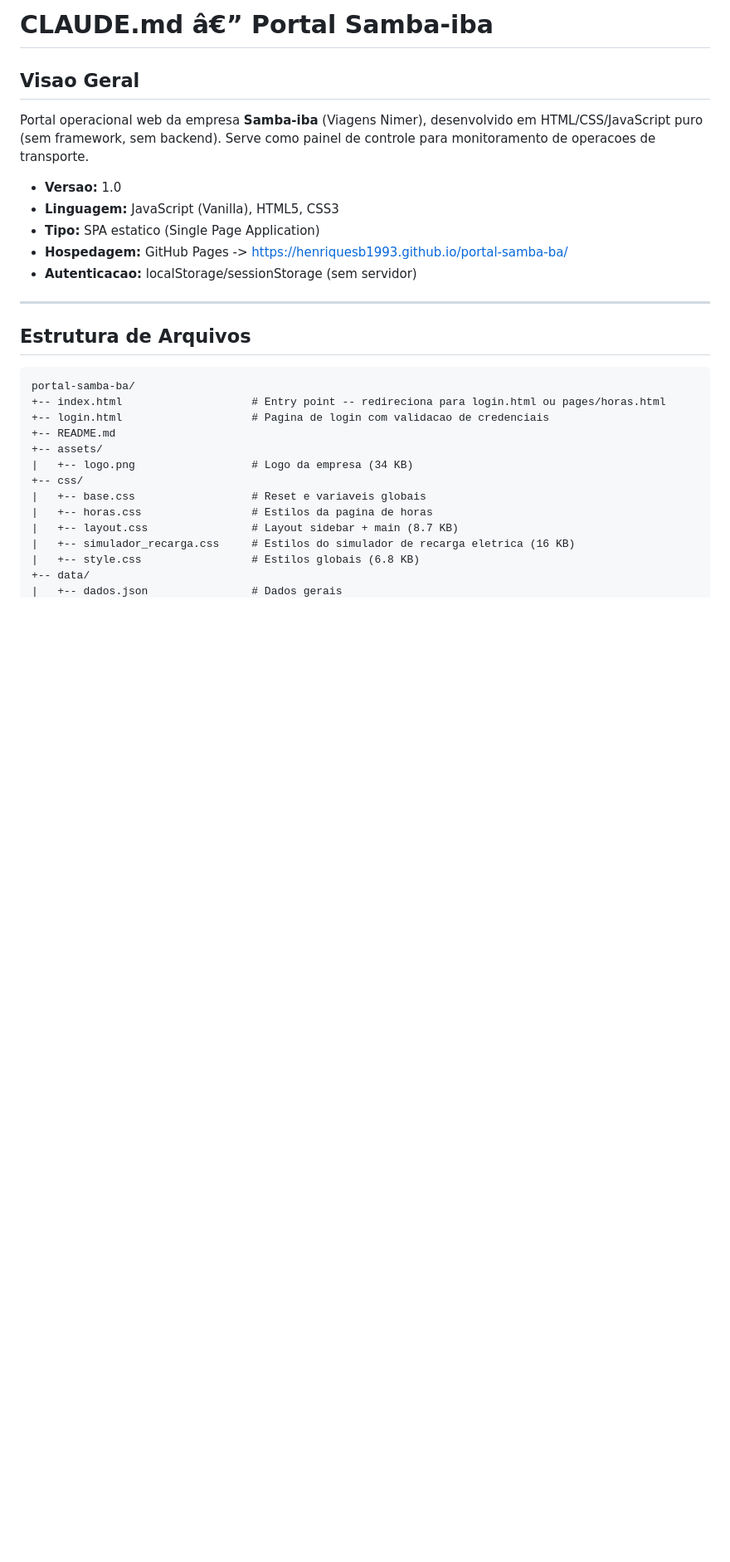
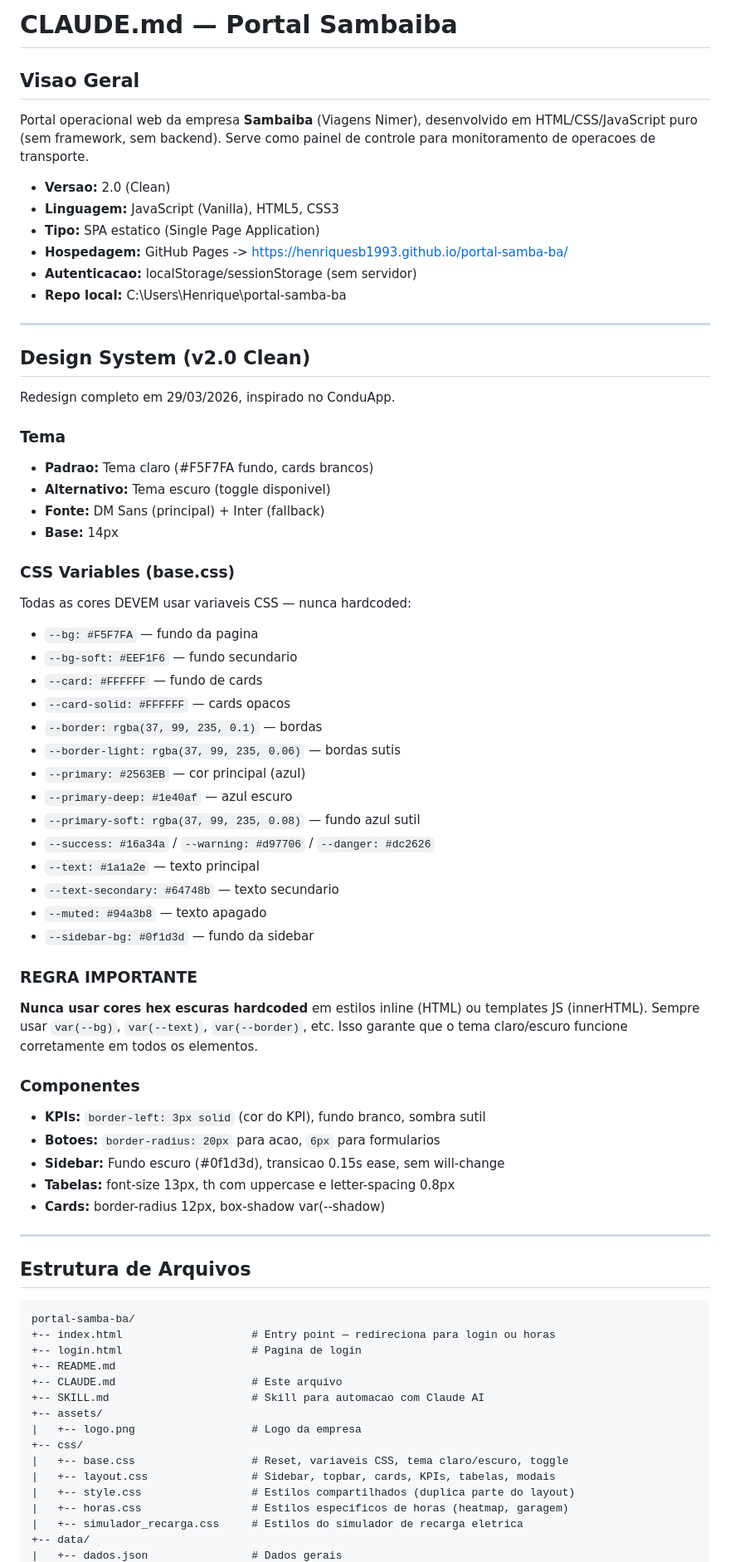
Before and after one commit to Henriquesb1993/portal-samba-ba, a Markdown page: CLAUDE.md, the part around one of its changes. Shown at 83% size. GitHub-like rendering; blank space fills up the shorter version.

````diff
--- a/CLAUDE.md
+++ b/CLAUDE.md
@@ -1,14 +1,54 @@
-# CLAUDE.md â€” Portal Samba-iba
+# CLAUDE.md — Portal Sambaiba
 
 ## Visao Geral
 
-Portal operacional web da empresa **Samba-iba** (Viagens Nimer), desenvolvido em HTML/CSS/JavaScript puro (sem framework, sem backend). Serve como painel de controle para monitoramento de operacoes de transporte.
+Portal operacional web da empresa **Sambaiba** (Viagens Nimer), desenvolvido em HTML/CSS/JavaScript puro (sem framework, sem backend). Serve como painel de controle para monitoramento de operacoes de transporte.
 
-- **Versao:** 1.0
+- **Versao:** 2.0 (Clean)
 - **Linguagem:** JavaScript (Vanilla), HTML5, CSS3
 - **Tipo:** SPA estatico (Single Page Application)
 - **Hospedagem:** GitHub Pages -> https://henriquesb1993.github.io/portal-samba-ba/
 - **Autenticacao:** localStorage/sessionStorage (sem servidor)
+- **Repo local:** C:\Users\Henrique\portal-samba-ba
+
+---
+
+## Design System (v2.0 Clean)
+
+Redesign completo em 29/03/2026, inspirado no ConduApp.
+
+### Tema
+- **Padrao:** Tema claro (#F5F7FA fundo, cards brancos)
+- **Alternativo:** Tema escuro (toggle disponivel)
+- **Fonte:** DM Sans (principal) + Inter (fallback)
+- **Base:** 14px
+
+### CSS Variables (base.css)
+Todas as cores DEVEM usar variaveis CSS — nunca hardcoded:
+- `--bg: #F5F7FA` — fundo da pagina
+- `--bg-soft: #EEF1F6` — fundo secundario
+- `--card: #FFFFFF` — fundo de cards
+- `--card-solid: #FFFFFF` — cards opacos
+- `--border: rgba(37, 99, 235, 0.1)` — bordas
+- `--border-light: rgba(37, 99, 235, 0.06)` — bordas sutis
+- `--primary: #2563EB` — cor principal (azul)
+- `--primary-deep: #1e40af` — azul escuro
+- `--primary-soft: rgba(37, 99, 235, 0.08)` — fundo azul sutil
+- `--success: #16a34a` / `--warning: #d97706` / `--danger: #dc2626`
+- `--text: #1a1a2e` — texto principal
+- `--text-secondary: #64748b` — texto secundario
+- `--muted: #94a3b8` — texto apagado
+- `--sidebar-bg: #0f1d3d` — fundo da sidebar
+
+### REGRA IMPORTANTE
+**Nunca usar cores hex escuras hardcoded** em estilos inline (HTML) ou templates JS (innerHTML). Sempre usar `var(--bg)`, `var(--text)`, `var(--border)`, etc. Isso garante que o tema claro/escuro funcione corretamente em todos os elementos.
+
+### Componentes
+- **KPIs:** `border-left: 3px solid` (cor do KPI), fundo branco, sombra sutil
+- **Botoes:** `border-radius: 20px` para acao, `6px` para formularios
+- **Sidebar:** Fundo escuro (#0f1d3d), transicao 0.15s ease, sem will-change
+- **Tabelas:** font-size 13px, th com uppercase e letter-spacing 0.8px
+- **Cards:** border-radius 12px, box-shadow var(--shadow)
 
 ---
 
@@ -16,16 +56,18 @@ Portal operacional web da empresa **Samba-iba** (Viagens Nimer), desenvolvido em
 
 ```
 portal-samba-ba/
-+-- index.html                    # Entry point -- redireciona para login.html ou pages/horas.html
-+-- login.html                    # Pagina de login com validacao de credenciais
++-- index.html                    # Entry point — redireciona para login ou horas
++-- login.html                    # Pagina de login
 +-- README.md
++-- CLAUDE.md                     # Este arquivo
++-- SKILL.md                      # Skill para automacao com Claude AI
 +-- assets/
-|   +-- logo.png                  # Logo da empresa (34 KB)
+|   +-- logo.png                  # Logo da empresa
 +-- css/
-|   +-- base.css                  # Reset e variaveis globais
-|   +-- horas.css                 # Estilos da pagina de horas
-|   +-- layout.css                # Layout sidebar + main (8.7 KB)
-|   +-- simulador_recarga.css     # Estilos do simulador de recarga eletrica (16 KB)
-|   +-- style.css                 # Estilos globais (6.8 KB)
+|   +-- base.css                  # Reset, variaveis CSS, tema claro/escuro, toggle
+|   +-- layout.css                # Sidebar, topbar, cards, KPIs, tabelas, modais
+|   +-- style.css                 # Estilos compartilhados (duplica parte do layout)
+|   +-- horas.css                 # Estilos especificos de horas (heatmap, garagem)
+|   +-- simulador_recarga.css     # Estilos do simulador de recarga eletrica
 +-- data/
 |   +-- dados.json                # Dados gerais
````
Also changed, not shown: other parts of CLAUDE.md (+90 -40 lines).
